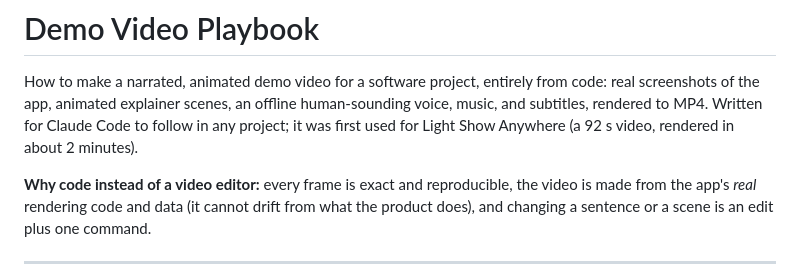
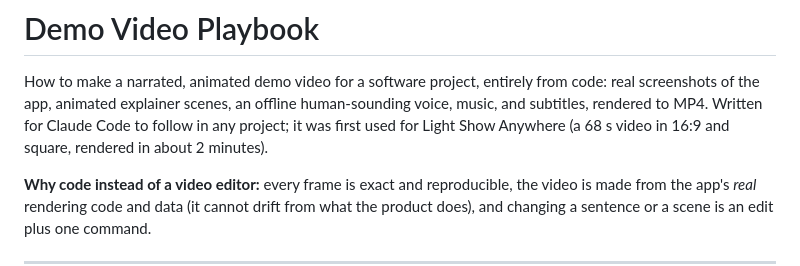
Before and after one commit to Rizu0007/light-show-anywhere, a Markdown page: docs/demo-video-playbook.md, the part around the change. GitHub-like rendering.

```diff
--- a/docs/demo-video-playbook.md
+++ b/docs/demo-video-playbook.md
@@ -3,7 +3,7 @@
 How to make a narrated, animated demo video for a software project, entirely from code: real
 screenshots of the app, animated explainer scenes, an offline human-sounding voice, music, and
 subtitles, rendered to MP4. Written for Claude Code to follow in any project; it was first used for
-Light Show Anywhere (a 92 s video, rendered in about 2 minutes).
+Light Show Anywhere (a 68 s video in 16:9 and square, rendered in about 2 minutes).
 
 **Why code instead of a video editor:** every frame is exact and reproducible, the video is made
 from the app's *real* rendering code and data (it cannot drift from what the product does), and
```
Also changed, not shown: README.md (+5 -4 lines), docs/development.md (+1 -1 lines), docs/media/demo-poster.jpg, 3 other files.
